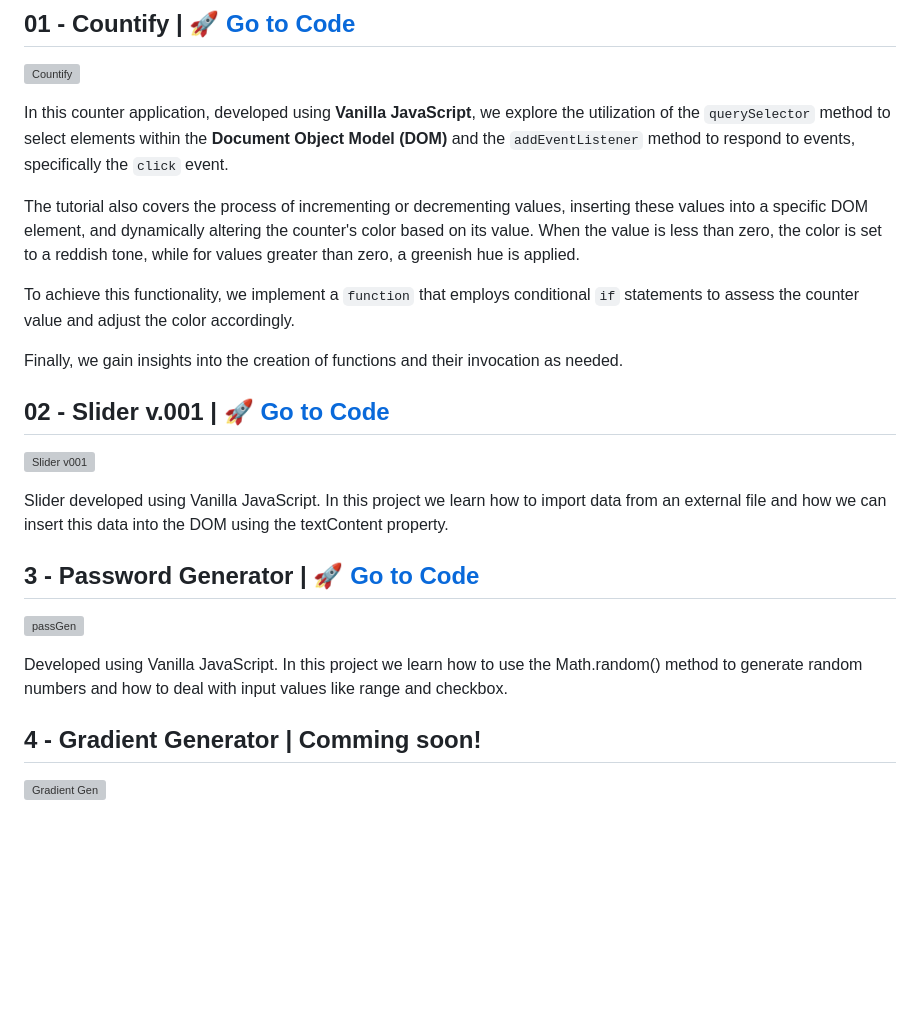
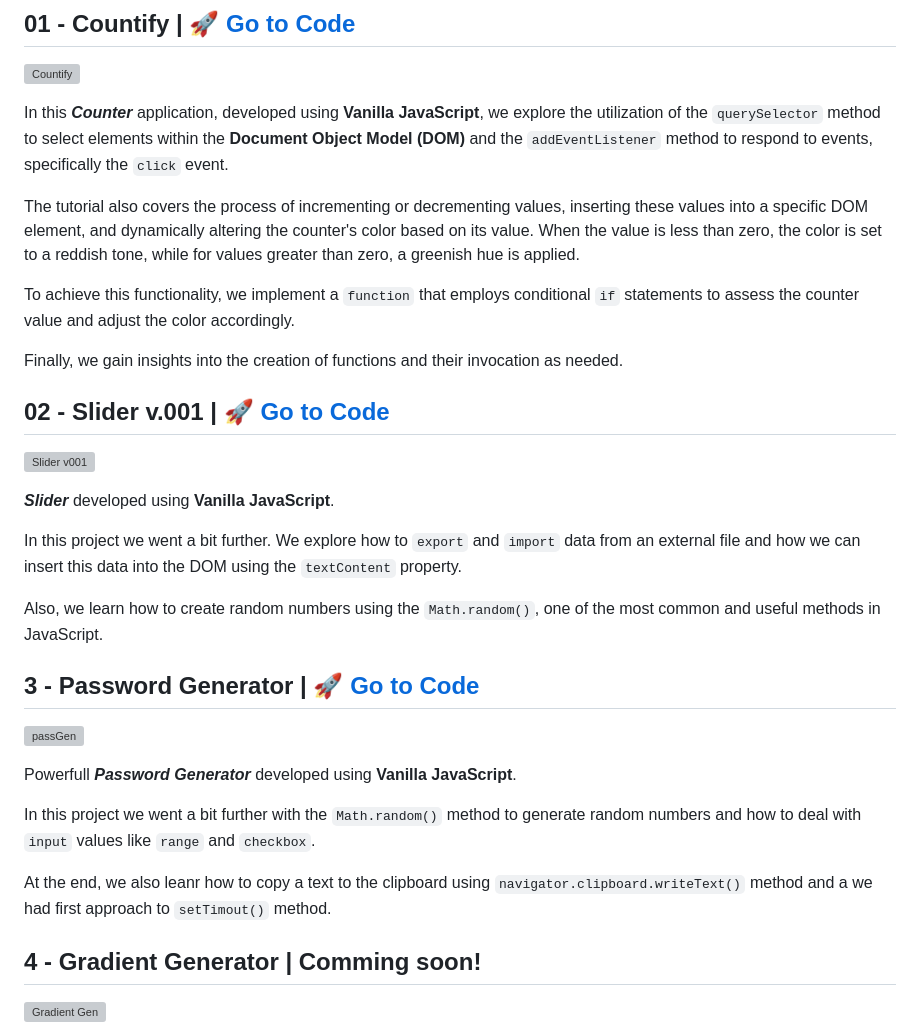
Before and after one commit to Pilag6/the-projects, a Markdown page: README.md, the part around the change. Drawn GitHub-style; blank space fills up the shorter version; grey boxes are pictures that could not be loaded.

Commit message:
Refactor code and add new features

```diff
--- a/README.md
+++ b/README.md
@@ -22,7 +22,7 @@ Start building impactful and dynamic web applications today!
 ## 01 - Countify | [:rocket: Go to Code](https://github.com/Pilag6/the-projects/tree/main/01-counterApp)
 ![Countify](https://github.com/Pilag6/the-projects/assets/79191808/2ce1f722-76f8-4e39-9f94-eea4ab777a0f)
 
-In this counter application, developed using **Vanilla JavaScript**, we explore the utilization of the `querySelector` method to select elements within the **Document Object Model (DOM)** and the `addEventListener` method to respond to events, specifically the `click` event.
+In this ***Counter*** application, developed using **Vanilla JavaScript**, we explore the utilization of the `querySelector` method to select elements within the **Document Object Model (DOM)** and the `addEventListener` method to respond to events, specifically the `click` event.
 
 The tutorial also covers the process of incrementing or decrementing values, inserting these values into a specific DOM element, and dynamically altering the counter's color based on its value. When the value is less than zero, the color is set to a reddish tone, while for values greater than zero, a greenish hue is applied.
 
@@ -33,12 +33,20 @@ Finally, we gain insights into the creation of functions and their invocation as
 ## 02 - Slider v.001 | [:rocket: Go to Code](https://github.com/Pilag6/the-projects/tree/main/02-slider-1)
 ![Slider v001](https://github.com/Pilag6/the-projects/assets/79191808/b1313430-be41-4a4d-8b64-bf0a5b7216c4)
 
-Slider developed using Vanilla JavaScript. In this project we learn how to import data from an external file and how we can insert this data into the DOM using the textContent property.
+***Slider*** developed using **Vanilla JavaScript**.
+
+In this project we went a bit further. We explore how to `export` and `import` data from an external file and how we can insert this data into the DOM using the `textContent` property.
+
+Also, we learn how to create random numbers using the `Math.random()`, one of the most common and useful methods in JavaScript.
 
 ## 3 - Password Generator | [:rocket: Go to Code](https://github.com/Pilag6/the-projects/tree/main/03-passGen)
 ![passGen](https://github.com/Pilag6/the-projects/assets/79191808/7f544902-3f90-460e-9d9b-98a7ae8cb7ea)
 
-Developed using Vanilla JavaScript. In this project we learn how to use the Math.random() method to generate random numbers and how to deal with input values like range and checkbox.
+Powerfull ***Password Generator*** developed using **Vanilla JavaScript**.
+
+In this project we went a bit further with the `Math.random()` method to generate random numbers and how to deal with `input` values like `range` and `checkbox`.
+
+At the end, we also leanr how to copy a text to the clipboard using `navigator.clipboard.writeText()` method and a we had first approach to `setTimout()` method.
 
 ## 4 - Gradient Generator | Comming soon!
 ![Gradient Gen](https://github.com/Pilag6/the-projects/assets/79191808/0dedc481-b072-42ea-b479-377390dd6aaa)
```
